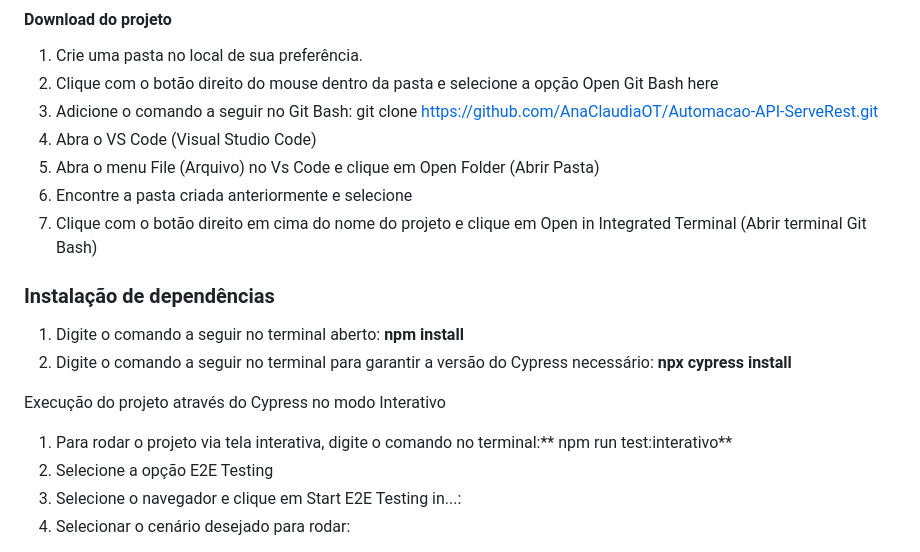
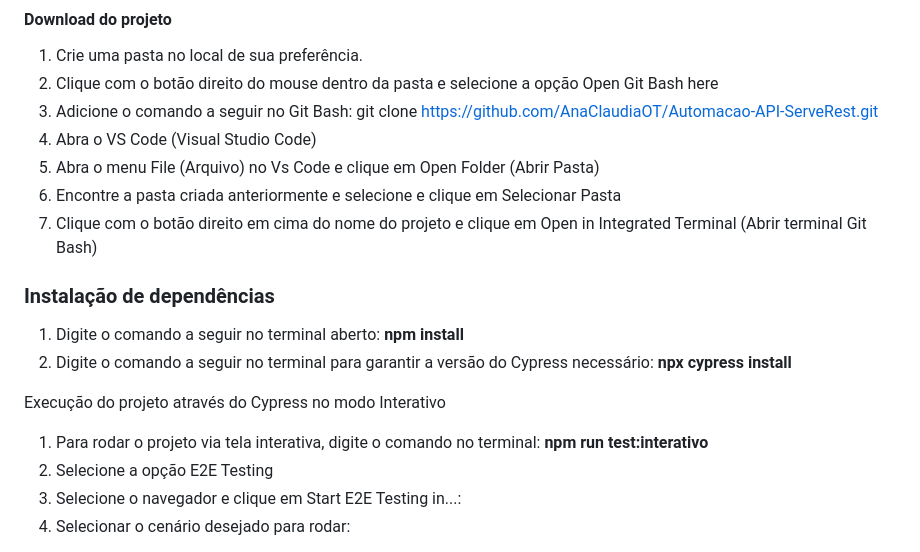
Before and after one commit to AnaClaudiaOT/Automacao-API-ServeRest, a Markdown page: README.md, the part around the change. Rendered like a GitHub page.

```diff
--- a/README.md
+++ b/README.md
@@ -54,7 +54,7 @@ Este projeto cobre os seguintes casos de uso:
 3.	Adicione o comando a seguir no Git Bash: git clone https://github.com/AnaClaudiaOT/Automacao-API-ServeRest.git
 4.	Abra o VS Code (Visual Studio Code)
 5.	Abra o menu File (Arquivo) no Vs Code e clique em Open Folder (Abrir Pasta)
-6.	Encontre a pasta criada anteriormente e selecione
+6.	Encontre a pasta criada anteriormente e selecione e clique em Selecionar Pasta
 7.	Clique com o botão direito em cima do nome do projeto e clique em Open in Integrated Terminal (Abrir terminal Git Bash)
 
 ### Instalação de dependências
@@ -62,7 +62,7 @@ Este projeto cobre os seguintes casos de uso:
 2.	Digite o comando a seguir no terminal para garantir a versão do Cypress necessário: **npx cypress install**
 
 Execução do projeto através do Cypress no modo Interativo
-1.	Para rodar o projeto via tela interativa, digite o comando no terminal:** npm run test:interativo**
+1.	Para rodar o projeto via tela interativa, digite o comando no terminal: **npm run test:interativo**
 2.	Selecione a opção E2E Testing
 3.	Selecione o navegador e clique em Start E2E Testing in...:
 4.	Selecionar o cenário desejado para rodar:
```
